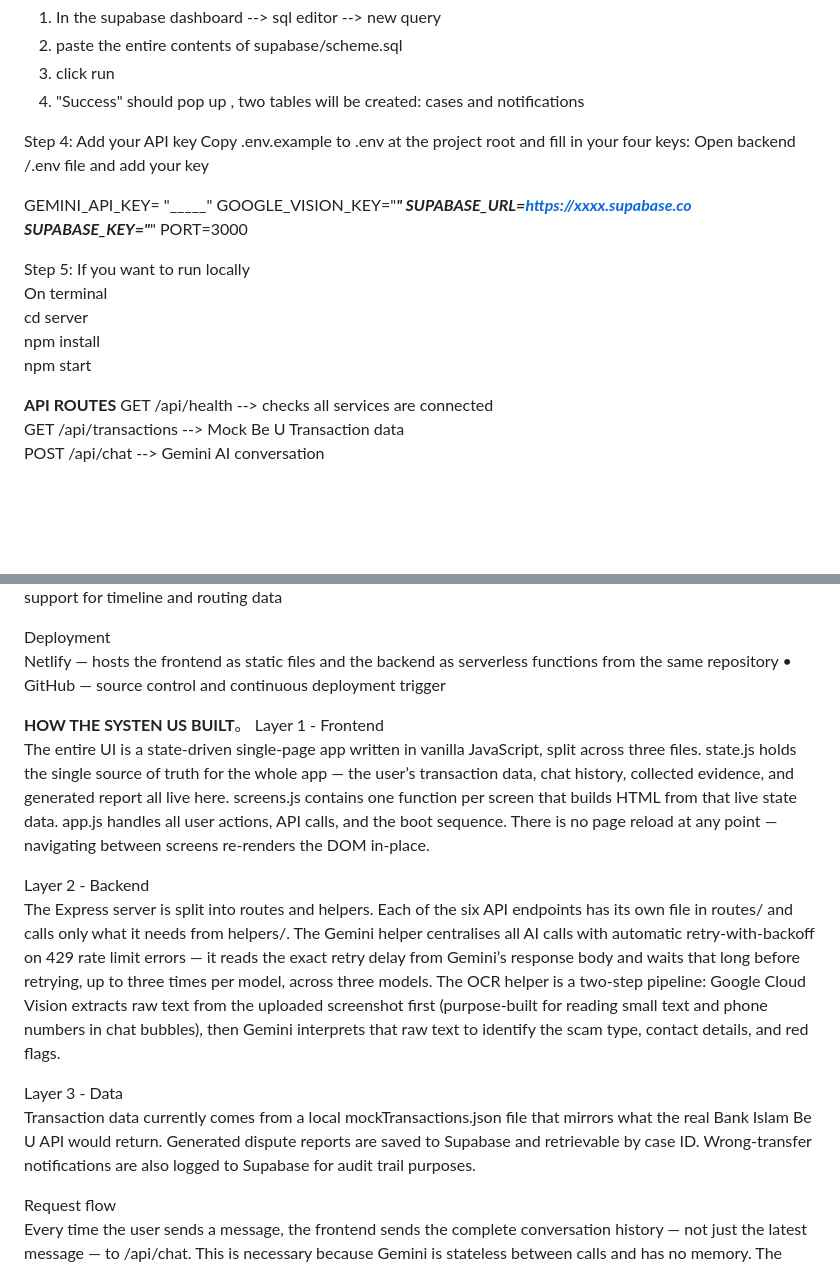
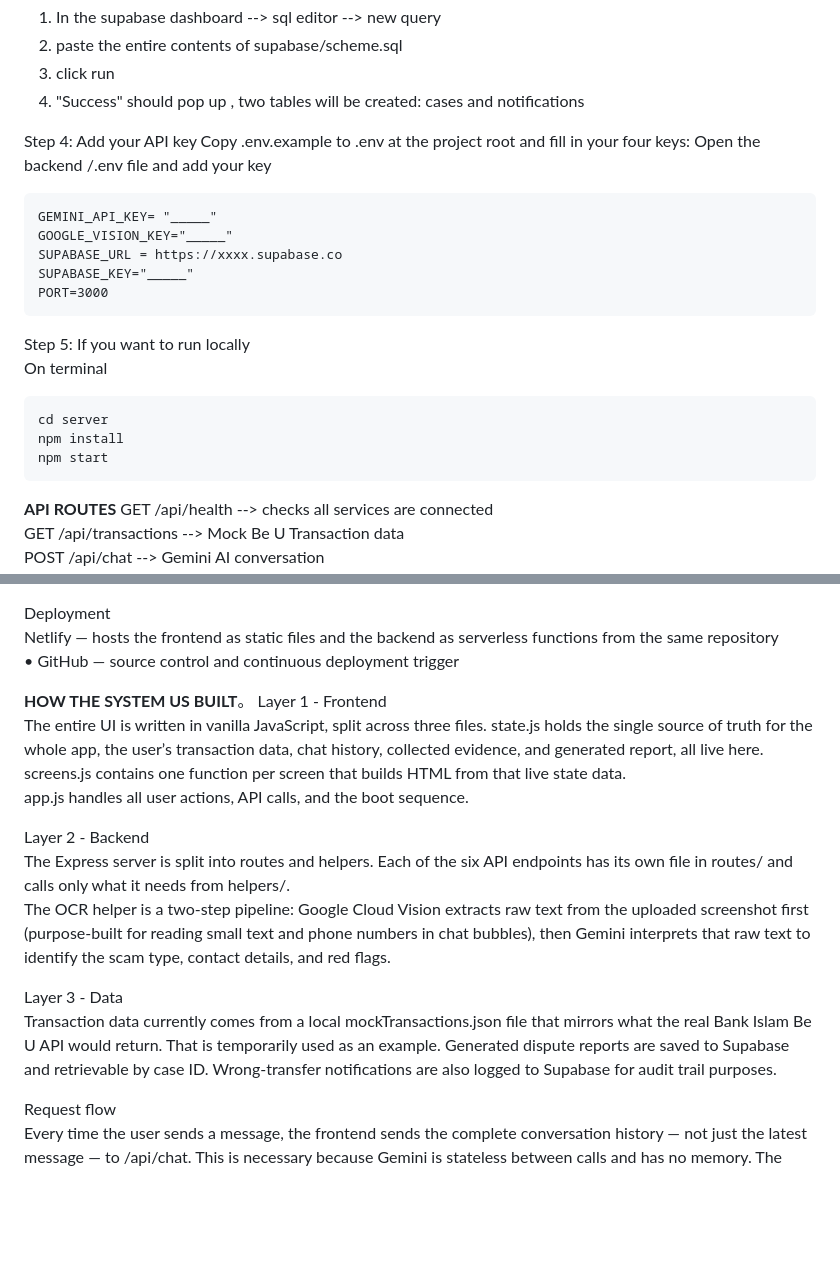
Before and after one commit to bulufishh/DisputeAI, a Markdown page: Readme.md, 2 parts joined by grey strips. GitHub-like rendering; blank space fills up the shorter version.

````diff
--- a/Readme.md
+++ b/Readme.md
@@ -43,20 +42,22 @@ Step 3: Set up supabase databse
 
 Step 4: Add your API key
 Copy .env.example to .env at the project root and fill in your four keys:
-Open backend /.env file and add your key
-
+Open the backend /.env file and add your key
+```
 GEMINI_API_KEY= "_____"
-GOOGLE_VISION_KEY="_______"
-SUPABASE_URL=https://xxxx.supabase.co
-SUPABASE_KEY="_______"
+GOOGLE_VISION_KEY="_____"
+SUPABASE_URL = https://xxxx.supabase.co
+SUPABASE_KEY="_____"
 PORT=3000
-
+```
 
 Step 5: If you want to run locally
 On terminal
+```
 cd server
 npm install
 npm start
+```
 
 
 
@@ -92,15 +93,18 @@ Netlify — hosts the frontend as static files and the backend as serverless fun
 
 
 
-**HOW THE SYSTEN US BUILT**。
+**HOW THE SYSTEM US BUILT**。
 Layer 1 - Frontend
-The entire UI is a state-driven single-page app written in vanilla JavaScript, split across three files. state.js holds the single source of truth for the whole app — the user’s transaction data, chat history, collected evidence, and generated report all live here. screens.js contains one function per screen that builds HTML from that live state data. app.js handles all user actions, API calls, and the boot sequence. There is no page reload at any point — navigating between screens re-renders the DOM in-place.
+The entire UI is written in vanilla JavaScript, split across three files. state.js holds the single source of truth for the whole app, the user’s transaction data, chat history, collected evidence, and generated report, all live here.
+screens.js contains one function per screen that builds HTML from that live state data.
+app.js handles all user actions, API calls, and the boot sequence.
 
 Layer 2 - Backend
-The Express server is split into routes and helpers. Each of the six API endpoints has its own file in routes/ and calls only what it needs from helpers/. The Gemini helper centralises all AI calls with automatic retry-with-backoff on 429 rate limit errors — it reads the exact retry delay from Gemini’s response body and waits that long before retrying, up to three times per model, across three models. The OCR helper is a two-step pipeline: Google Cloud Vision extracts raw text from the uploaded screenshot first (purpose-built for reading small text and phone numbers in chat bubbles), then Gemini interprets that raw text to identify the scam type, contact details, and red flags.
+The Express server is split into routes and helpers. Each of the six API endpoints has its own file in routes/ and calls only what it needs from helpers/.
+The OCR helper is a two-step pipeline: Google Cloud Vision extracts raw text from the uploaded screenshot first (purpose-built for reading small text and phone numbers in chat bubbles), then Gemini interprets that raw text to identify the scam type, contact details, and red flags.
 
 Layer 3 - Data
-Transaction data currently comes from a local mockTransactions.json file that mirrors what the real Bank Islam Be U API would return. Generated dispute reports are saved to Supabase and retrievable by case ID. Wrong-transfer notifications are also logged to Supabase for audit trail purposes.
+Transaction data currently comes from a local mockTransactions.json file that mirrors what the real Bank Islam Be U API would return. That is temporarily used as an example. Generated dispute reports are saved to Supabase and retrievable by case ID. Wrong-transfer notifications are also logged to Supabase for audit trail purposes.
 
 Request flow
 Every time the user sends a message, the frontend sends the complete conversation history — not just the latest message — to /api/chat. This is necessary because Gemini is stateless between calls and has no memory. The backend injects a system prompt telling Gemini it is DisputeAI and already knows the transaction details (amount, merchant, reference number, time), then forwards the full history to Gemini. The response comes back as plain text and is appended to state.chatHistory for the next call.
````
Also changed, not shown: other parts of Readme.md (+3 -4 lines).
